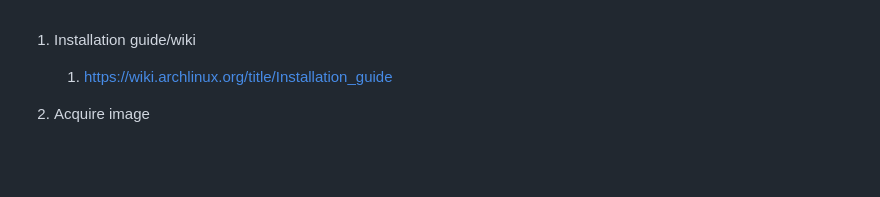
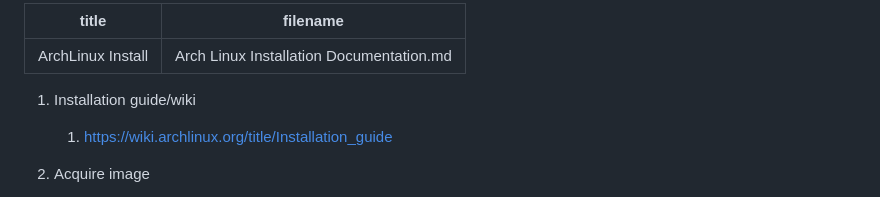
Before and after one commit to AmkCyber/AmkCyber.github.io, a Markdown page: Arch Linux Installation Documentation.md, the part around the change. Drawn GitHub-style; blank space fills up the shorter version.

```diff
--- a/Arch Linux Installation Documentation.md
+++ b/Arch Linux Installation Documentation.md
@@ -1,3 +1,8 @@
+---
+title: ArchLinux Install
+filename: Arch Linux Installation Documentation.md
+---
+
 1. Installation guide/wiki
 	1. https://wiki.archlinux.org/title/Installation_guide
 
```
